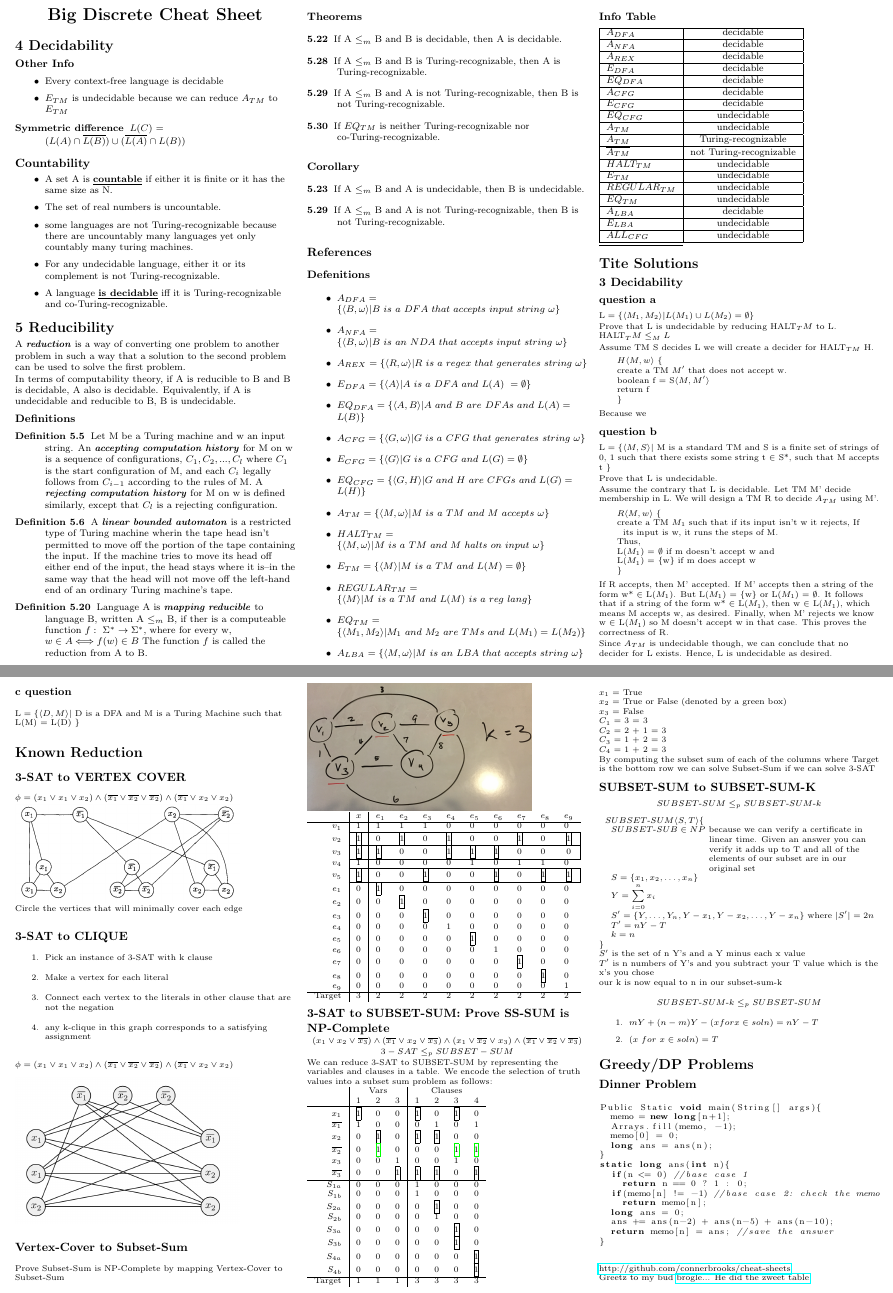
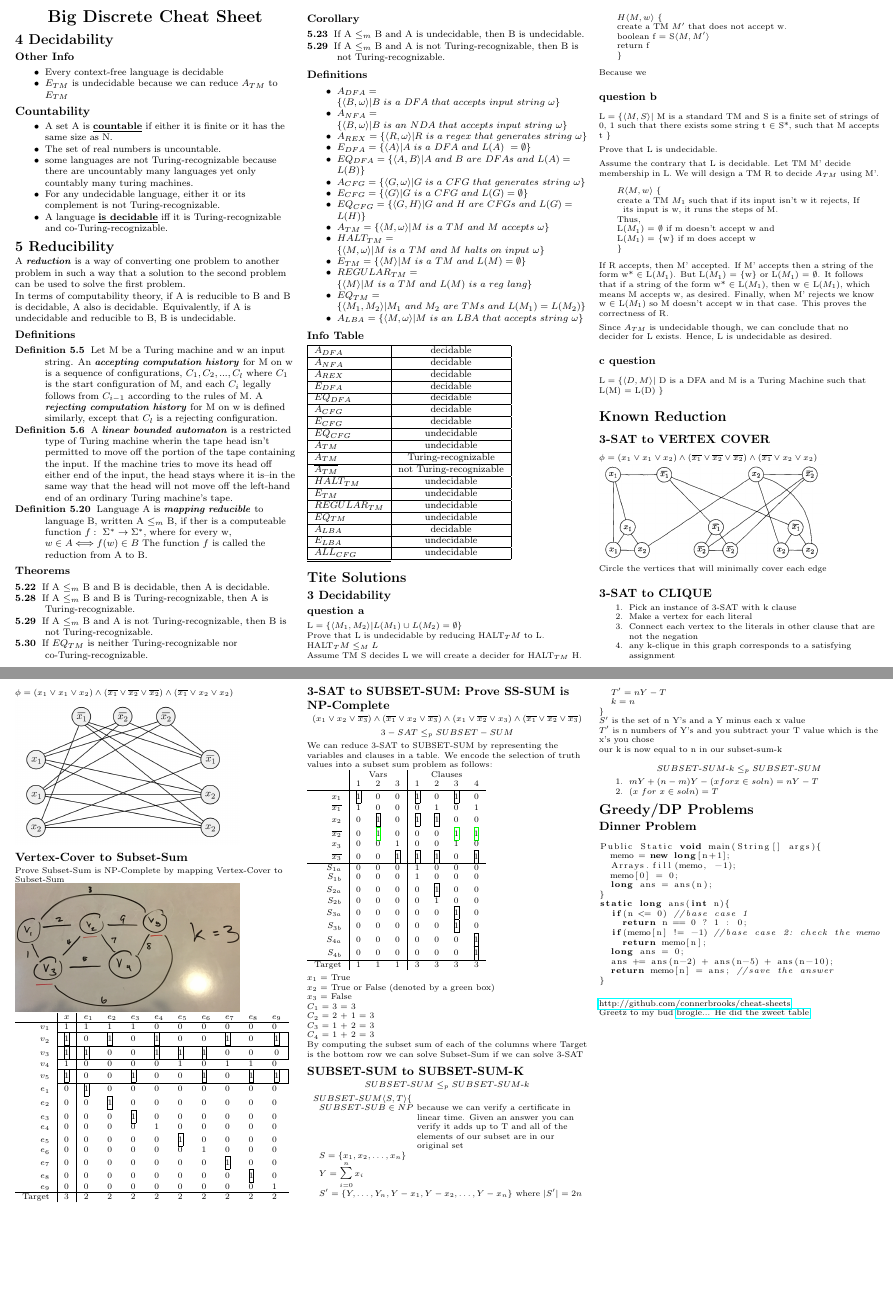
Before and after one commit to connerbrooks/cheat-sheets, a LaTeX document (cot4210/final/final.tex): two parts of pages 1 and 2 of 2, joined at a grey line, cut so that both start at the same text, the shorter picture padded with empty space. Compiled offline with pdfLaTeX.

Commit message:
Condensed formatting

```diff
--- a/cot4210/final/final.tex
+++ b/cot4210/final/final.tex
@@ -8,6 +8,7 @@
 \usepackage{graphicx}
 \usepackage{xcolor}
 \usepackage{listings}
+\usepackage{enumitem}
 
 % To make this come out properly in landscape mode, do one of the following
 % 1.
@@ -70,6 +71,10 @@
                                 {\normalfont\small\bfseries}}
 \makeatother
 
+\setlist[itemize]{noitemsep, topsep=0pt}
+\setlist[enumerate]{noitemsep, topsep=0pt}
+\setlist[description]{noitemsep, topsep=0pt}
+
 \newcommand{\cfbox}[2]{%
     \colorlet{currentcolor}{.}%
     {\color{#1}%
@@ -116,9 +121,6 @@
 	\item $E_{TM}$ is undecidable because we can reduce $A_{TM}$ to $E_{TM}$
 \end{itemize}
 
-\begin{description}
-  \item[Symmetric difference] $L(C)$ = $(L(A) \cap \overline{L(B)})\cup(\overline{L(A)} \cap L(B))$
-\end{description}
 
 \subsection{Countability}
 \begin{itemize}
@@ -154,8 +156,7 @@ In terms of computability theory, if A is reducible to B and B is decidable, A a
   \item[5.29] If A $\leq_{m}$ B and A is not Turing-recognizable, then B is not Turing-recognizable.
 \end{description}
 
-\subsection{References}
-\subsubsection{Defenitions}
+\subsubsection{Definitions}
 \begin{itemize}
 	\item $A_{DFA} = \{\langle B,\omega\rangle | B\  is\ a\ DFA\ that\ accepts\ input\ string\ \omega\}$
 	\item $A_{NFA} = \{\langle B,\omega\rangle | B\ is\ an\ NDA\ that\ accepts\ input\ string\ \omega\}$
```
